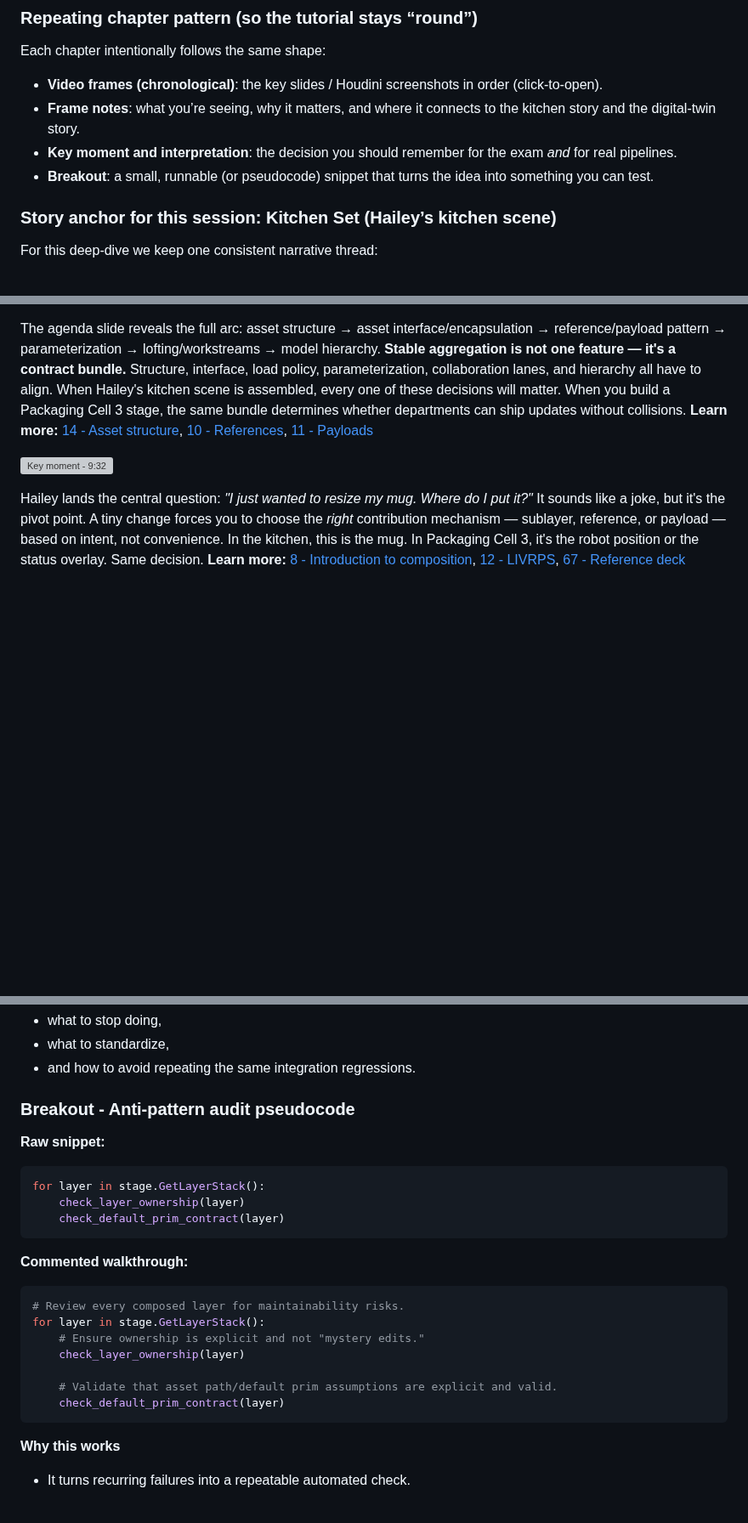
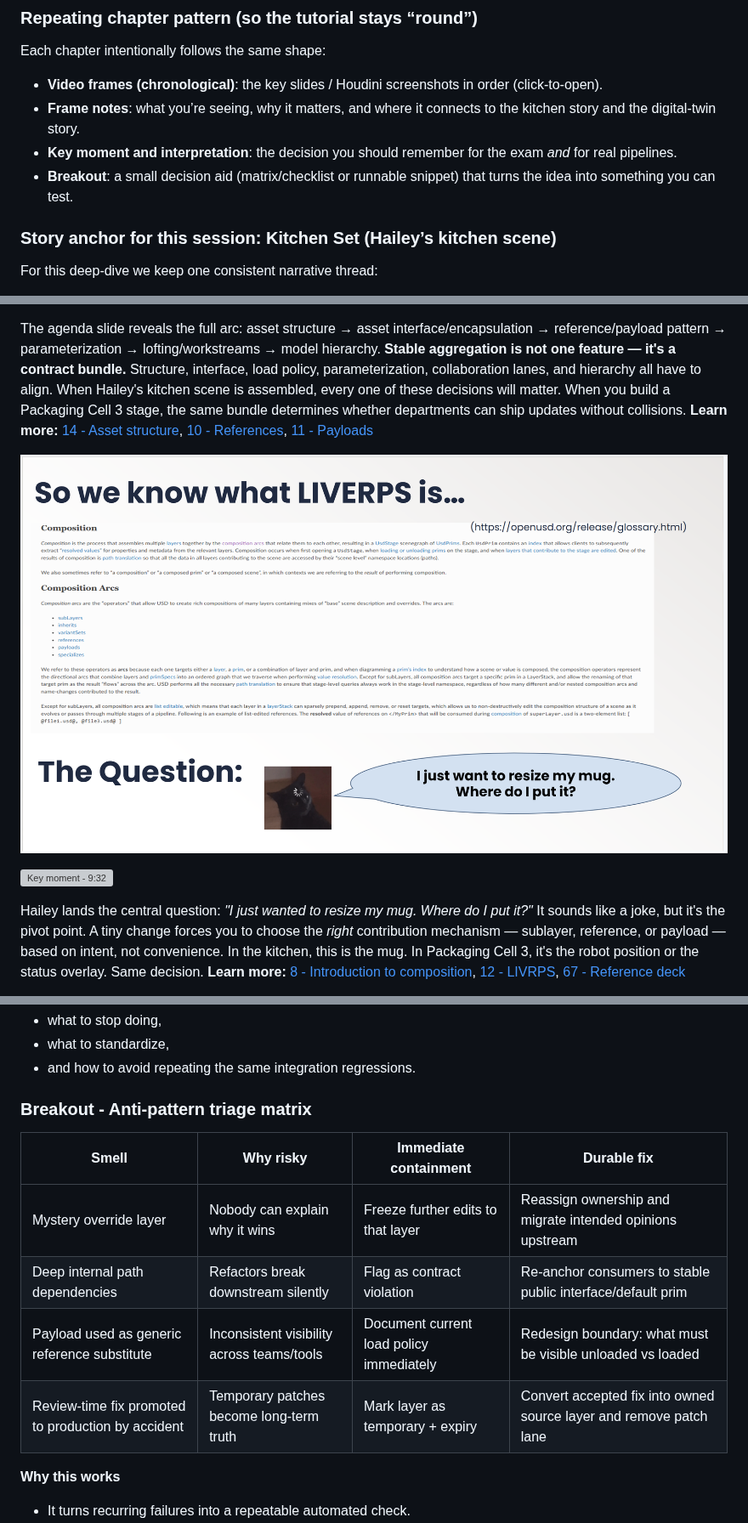
Before and after one commit to jph2/USD_GoodStart, a Markdown page: WIP_Docs/WhatYouShouldKnowAboutContentAggregation__VIDEO_DEEP_DIVE_TUTORIAL.md, 3 parts joined by grey strips. Shown at 85% size. Drawn GitHub-style; pictures changed too: WIP_Docs/Pics/WhatYouShouldKnowAboutContentAggregation/ContentAggregation_8h21_20.png (added); blank space fills up the shorter version; grey boxes are pictures that could not be loaded.

````diff
--- a/WIP_Docs/WhatYouShouldKnowAboutContentAggregation__VIDEO_DEEP_DIVE_TUTORIAL.md
+++ b/WIP_Docs/WhatYouShouldKnowAboutContentAggregation__VIDEO_DEEP_DIVE_TUTORIAL.md
@@ -135,7 +133,7 @@ Each chapter intentionally follows the same shape:
 - **Video frames (chronological)**: the key slides / Houdini screenshots in order (click-to-open).
 - **Frame notes**: what you’re seeing, why it matters, and where it connects to the kitchen story and the digital-twin story.
 - **Key moment and interpretation**: the decision you should remember for the exam *and* for real pipelines.
-- **Breakout**: a small, runnable (or pseudocode) snippet that turns the idea into something you can test.
+- **Breakout**: a small decision aid (matrix/checklist or runnable snippet) that turns the idea into something you can test.
 
 ### Story anchor for this session: Kitchen Set (Hailey’s kitchen scene)
 
@@ -215,6 +215,8 @@ Hailey opens with the title slide that sets the tone: **“Content Aggregation (
 
 The agenda slide reveals the full arc: asset structure → asset interface/encapsulation → reference/payload pattern → parameterization → lofting/workstreams → model hierarchy. **Stable aggregation is not one feature — it's a contract bundle.** Structure, interface, load policy, parameterization, collaboration lanes, and hierarchy all have to align. When Hailey's kitchen scene is assembled, every one of these decisions will matter. When you build a Packaging Cell 3 stage, the same bundle determines whether departments can ship updates without collisions. **Learn more:** [14 - Asset structure](#link-14), [10 - References](#link-10), [11 - Payloads](#link-11)
 
+<a href="Pics/WhatYouShouldKnowAboutContentAggregation/ContentAggregation_8h21_20.png"><img src="Pics/WhatYouShouldKnowAboutContentAggregation/ContentAggregation_8h21_20.png" alt="Key moment - 9:32" width="900" /></a>
+
 <a href="Pics/WhatYouShouldKnowAboutContentAggregation/ContentAggregation_8h21_26.png"><img src="Pics/WhatYouShouldKnowAboutContentAggregation/ContentAggregation_8h21_26.png" alt="Key moment - 9:32" width="900" /></a>
 
 Hailey lands the central question: *"I just wanted to resize my mug. Where do I put it?"* It sounds like a joke, but it's the pivot point. A tiny change forces you to choose the *right* contribution mechanism — sublayer, reference, or payload — based on intent, not convenience. In the kitchen, this is the mug. In Packaging Cell 3, it's the robot position or the status overlay. Same decision. **Learn more:** [8 - Introduction to composition](#link-8), [12 - LIVRPS](#link-12), [67 - Reference deck](#link-67)
@@ -866,25 +847,14 @@ At this stage, the tutorial shifts from feature knowledge to operational behavio
 - what to standardize,
 - and how to avoid repeating the same integration regressions.
 
-### Breakout - Anti-pattern audit pseudocode
-
-**Raw snippet:**
-```py
-for layer in stage.GetLayerStack():
-    check_layer_ownership(layer)
-    check_default_prim_contract(layer)
-```
-
-**Commented walkthrough:**
-```py
-# Review every composed layer for maintainability risks.
-for layer in stage.GetLayerStack():
-    # Ensure ownership is explicit and not "mystery edits."
-    check_layer_ownership(layer)
-
-    # Validate that asset path/default prim assumptions are explicit and valid.
-    check_default_prim_contract(layer)
-```
+### Breakout - Anti-pattern triage matrix
+
+| Smell | Why risky | Immediate containment | Durable fix |
+|---|---|---|---|
+| Mystery override layer | Nobody can explain why it wins | Freeze further edits to that layer | Reassign ownership and migrate intended opinions upstream |
+| Deep internal path dependencies | Refactors break downstream silently | Flag as contract violation | Re-anchor consumers to stable public interface/default prim |
+| Payload used as generic reference substitute | Inconsistent visibility across teams/tools | Document current load policy immediately | Redesign boundary: what must be visible unloaded vs loaded |
+| Review-time fix promoted to production by accident | Temporary patches become long-term truth | Mark layer as temporary + expiry | Convert accepted fix into owned source layer and remove patch lane |
 
 **Why this works**
 - It turns recurring failures into a repeatable automated check.
````
Also changed, not shown: other parts of WIP_Docs/WhatYouShouldKnowAboutContentAggregation__VIDEO_DEEP_DIVE_TUTORIAL.md (+135 -134 lines).
